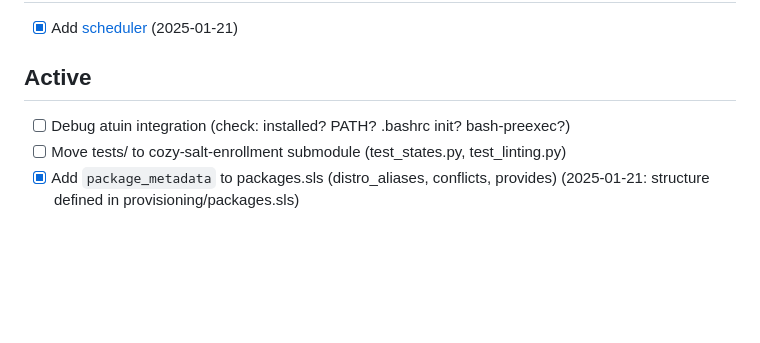
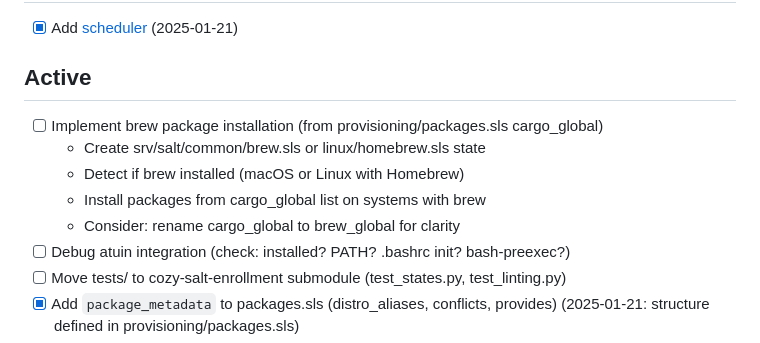
Before and after one commit to vegcom/cozy-salt, a Markdown page: TODO.md, the part around the change. Rendered like a GitHub page; blank space fills up the shorter version.

Commit message:
Add TODO for brew package installation from provisioning/packages.sls
- Note: cargo_global list contains brew packages (not cargo)
- Needs implementation: detect brew availability, install packages
- Consider renaming cargo_global to brew_global for clarity

```diff
--- a/TODO.md
+++ b/TODO.md
@@ -33,6 +33,11 @@
 - [x] Add [scheduler](https://docs.saltproject.io/salt/user-guide/en/latest/topics/scheduler.html) (2025-01-21)
 
 ## Active
+- [ ] Implement brew package installation (from provisioning/packages.sls cargo_global)
+  - Create srv/salt/common/brew.sls or linux/homebrew.sls state
+  - Detect if brew installed (macOS or Linux with Homebrew)
+  - Install packages from cargo_global list on systems with brew
+  - Consider: rename cargo_global to brew_global for clarity
 - [ ] Debug atuin integration (check: installed? PATH? .bashrc init? bash-preexec?)
 - [ ] Move tests/ to cozy-salt-enrollment submodule (test_states.py, test_linting.py)
 - [x] Add `package_metadata` to packages.sls (distro_aliases, conflicts, provides) (2025-01-21: structure defined in provisioning/packages.sls)
```
